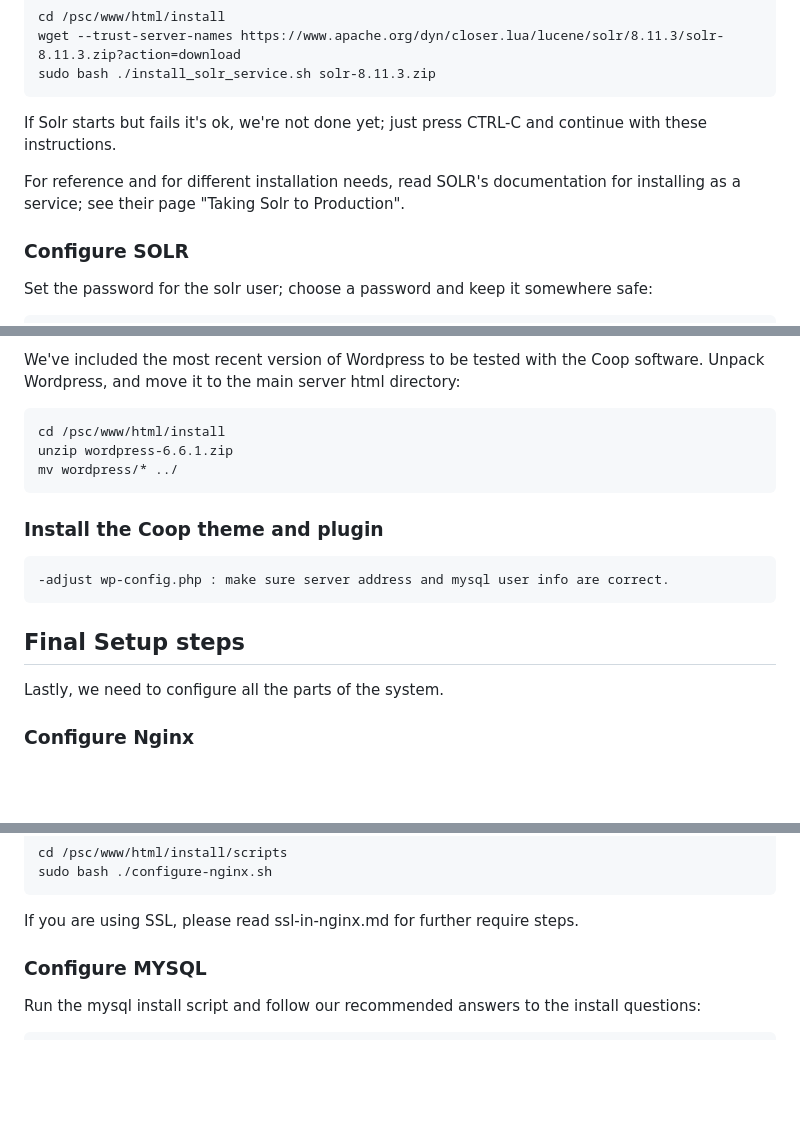
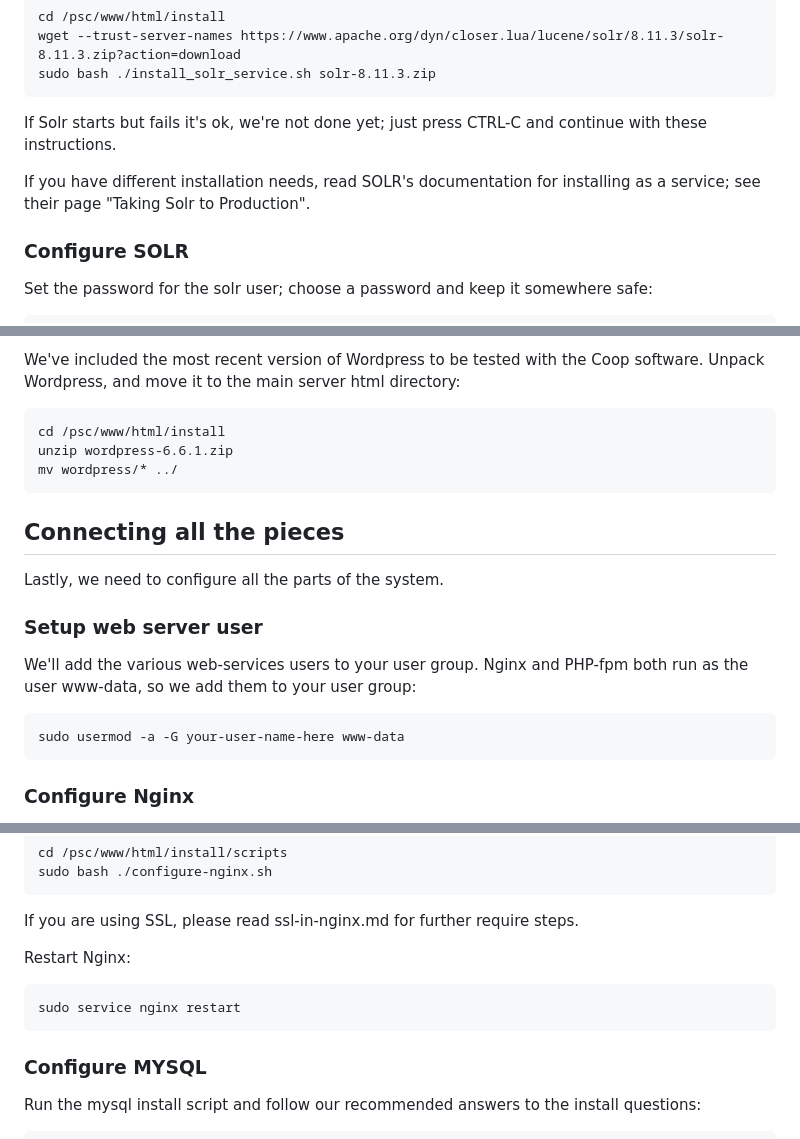
Before and after one commit to mhsdeveloper/psc-full, a Markdown page: install/install.md, 3 parts joined by grey strips. Drawn GitHub-style; blank space fills up the shorter version.

```diff
--- a/install/install.md
+++ b/install/install.md
@@ -105,7 +105,7 @@ Our setup was tested with Solr version 8.11.3. It is not the latest, but it is t
 
 If Solr starts but fails it's ok, we're not done yet; just press CTRL-C and continue with these instructions.
 
-For reference and for different installation needs, read SOLR's documentation for installing as a service; see their page "Taking Solr to Production".
+If you have different installation needs, read SOLR's documentation for installing as a service; see their page "Taking Solr to Production".
 
 ### Configure SOLR
 
@@ -160,19 +160,22 @@ We've included the most recent version of Wordpress to be tested with the Coop s
 	unzip wordpress-6.6.1.zip
 	mv wordpress/* ../
 
-### Install the Coop theme and plugin
-
-	-adjust wp-config.php : make sure server address and mysql user info are correct.
 
 
 
+## Connecting all the pieces
+
+Lastly, we need to configure all the parts of the system.
 
 
 
+### Setup web server user
 
-## Final Setup steps
+We'll add the various web-services users to your user group. Nginx and PHP-fpm both run as the user www-data, so we add them to your user group:
 
-Lastly, we need to configure all the parts of the system.
+    sudo usermod -a -G your-user-name-here www-data
+
+
 
 
 ### Configure Nginx
@@ -192,6 +195,11 @@ Run our configuration script, which assumes you're using php 8.3-fpm, as in the
 
 If you are using SSL, please read ssl-in-nginx.md for further require steps.
 
+Restart Nginx:
+
+	sudo service nginx restart
+
+
 
 ### Configure MYSQL
 
```
Also changed, not shown: other parts of install/install.md (+55 -11 lines), install/ssl-in-nginx.md (+2 -0 lines), install/demo/portrait.jpg (added), 7 other files.
